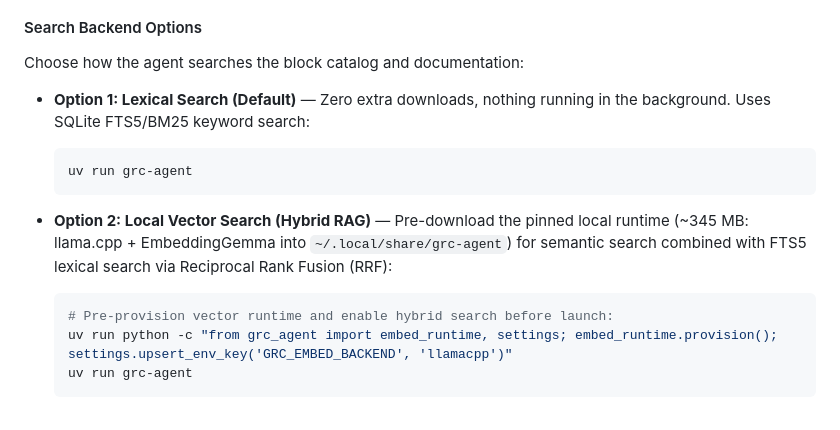
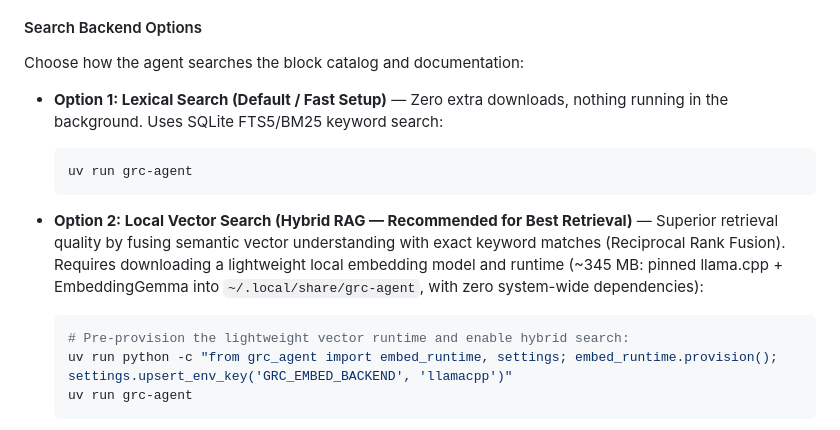
Before and after one commit to qoherent/GRC-Agent, a Markdown page: README.md, the part around the change. Drawn GitHub-style.

Commit message:
docs(readme): clarify Hybrid RAG retrieval quality and local model/runtime requirements

````diff
--- a/README.md
+++ b/README.md
@@ -202,14 +202,14 @@ fail to `import gnuradio` even with the bridge.
 
 Choose how the agent searches the block catalog and documentation:
 
-* **Option 1: Lexical Search (Default)** — Zero extra downloads, nothing running in the background. Uses SQLite FTS5/BM25 keyword search:
+* **Option 1: Lexical Search (Default / Fast Setup)** — Zero extra downloads, nothing running in the background. Uses SQLite FTS5/BM25 keyword search:
   ```bash
   uv run grc-agent
   ```
 
-* **Option 2: Local Vector Search (Hybrid RAG)** — Pre-download the pinned local runtime (~345 MB: llama.cpp + EmbeddingGemma into `~/.local/share/grc-agent`) for semantic search combined with FTS5 lexical search via Reciprocal Rank Fusion (RRF):
+* **Option 2: Local Vector Search (Hybrid RAG — Recommended for Best Retrieval)** — Superior retrieval quality by fusing semantic vector understanding with exact keyword matches (Reciprocal Rank Fusion). Requires downloading a lightweight local embedding model and runtime (~345 MB: pinned llama.cpp + EmbeddingGemma into `~/.local/share/grc-agent`, with zero system-wide dependencies):
   ```bash
-  # Pre-provision vector runtime and enable hybrid search before launch:
+  # Pre-provision the lightweight vector runtime and enable hybrid search:
   uv run python -c "from grc_agent import embed_runtime, settings; embed_runtime.provision(); settings.upsert_env_key('GRC_EMBED_BACKEND', 'llamacpp')"
   uv run grc-agent
   ```
````
